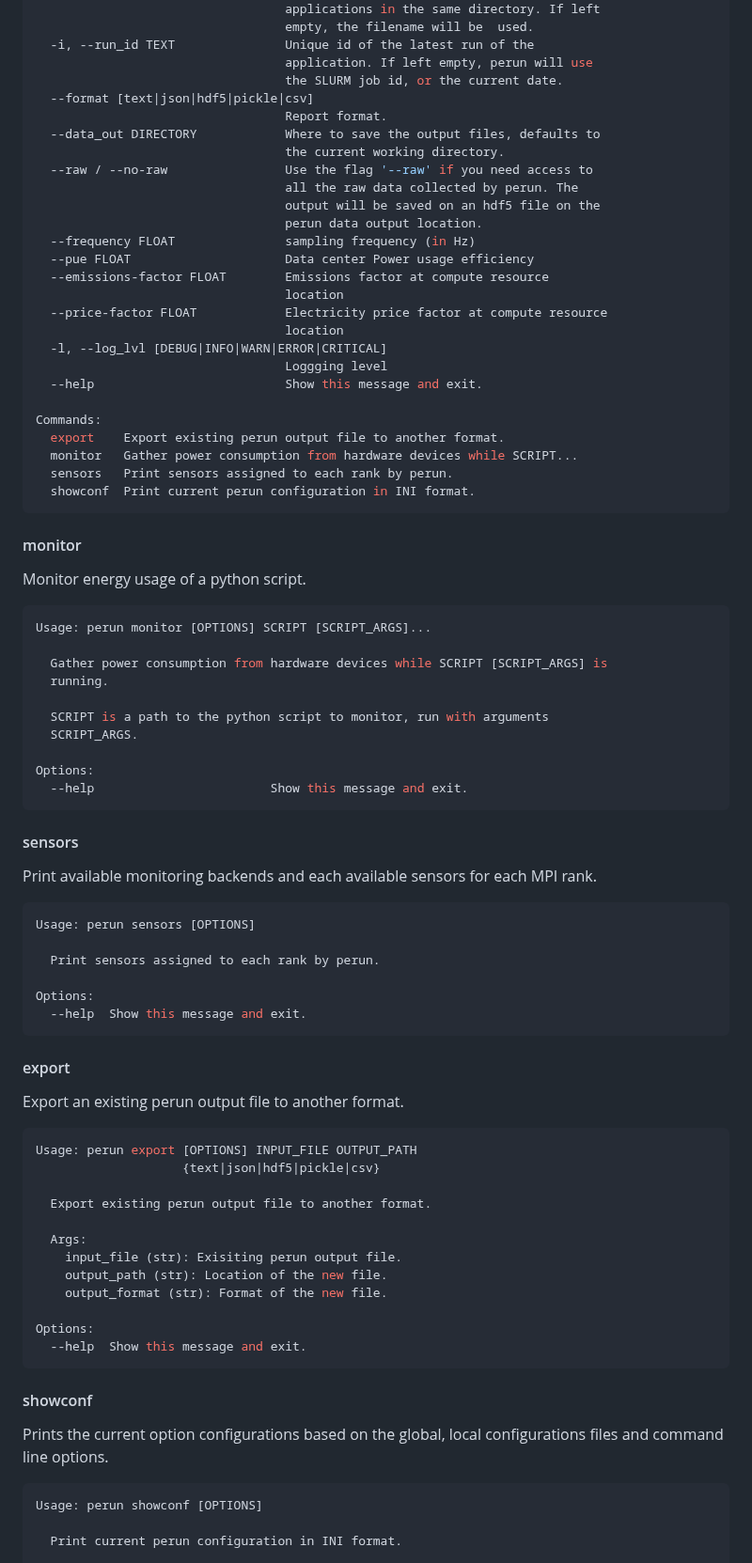
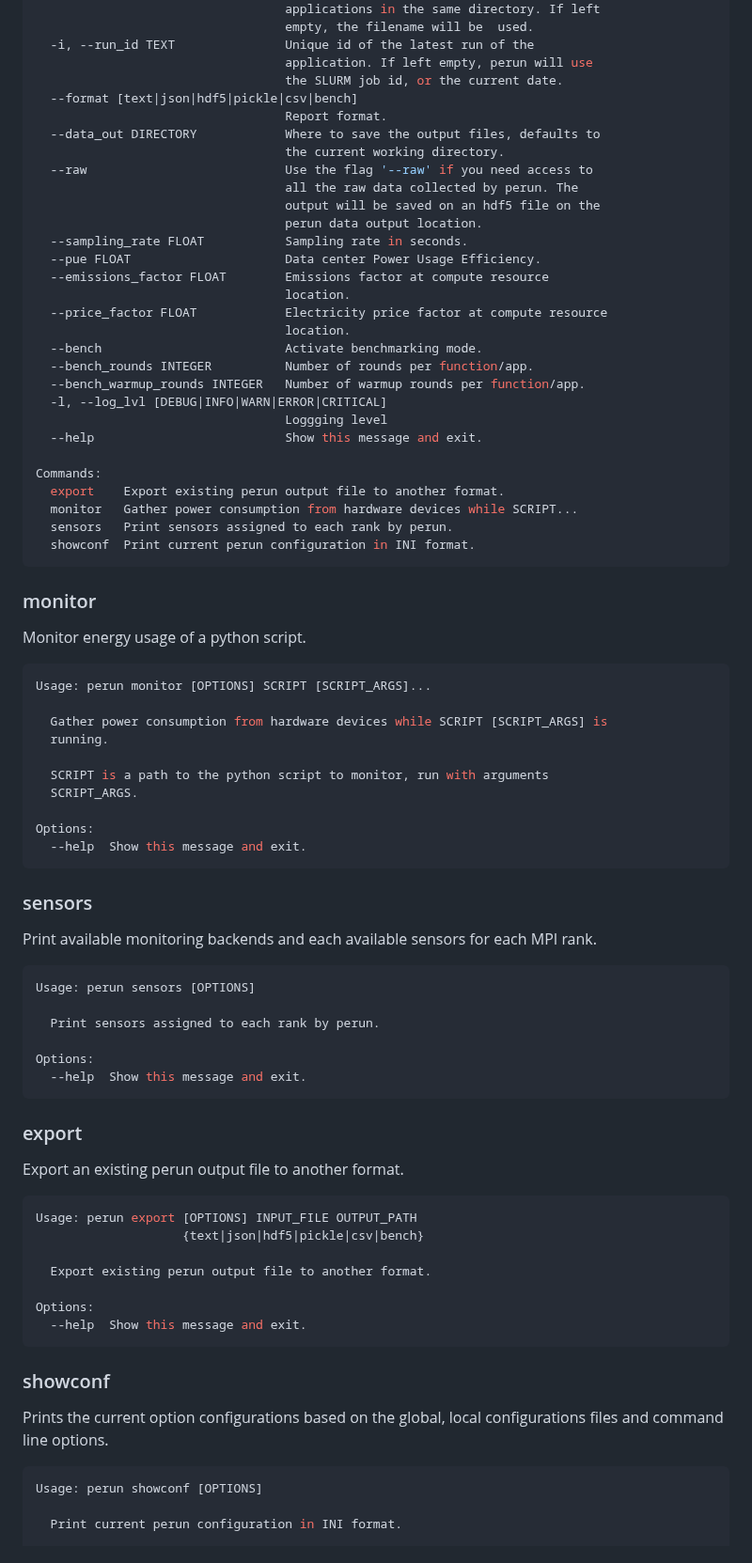
Before and after one commit to Helmholtz-AI-Energy/perun, a Markdown page: README.md, the part around one of its changes. Shown at 94% size. GitHub-like rendering.

````diff
--- a/README.md
+++ b/README.md
@@ -61,20 +100,23 @@ Options:
   -i, --run_id TEXT               Unique id of the latest run of the
                                   application. If left empty, perun will use
                                   the SLURM job id, or the current date.
-  --format [text|json|hdf5|pickle|csv]
+  --format [text|json|hdf5|pickle|csv|bench]
                                   Report format.
   --data_out DIRECTORY            Where to save the output files, defaults to
                                   the current working directory.
-  --raw / --no-raw                Use the flag '--raw' if you need access to
+  --raw                           Use the flag '--raw' if you need access to
                                   all the raw data collected by perun. The
                                   output will be saved on an hdf5 file on the
                                   perun data output location.
-  --frequency FLOAT               sampling frequency (in Hz)
-  --pue FLOAT                     Data center Power usage efficiency
-  --emissions-factor FLOAT        Emissions factor at compute resource
-                                  location
-  --price-factor FLOAT            Electricity price factor at compute resource
-                                  location
+  --sampling_rate FLOAT           Sampling rate in seconds.
+  --pue FLOAT                     Data center Power Usage Efficiency.
+  --emissions_factor FLOAT        Emissions factor at compute resource
+                                  location.
+  --price_factor FLOAT            Electricity price factor at compute resource
+                                  location.
+  --bench                         Activate benchmarking mode.
+  --bench_rounds INTEGER          Number of rounds per function/app.
+  --bench_warmup_rounds INTEGER   Number of warmup rounds per function/app.
   -l, --log_lvl [DEBUG|INFO|WARN|ERROR|CRITICAL]
                                   Loggging level
   --help                          Show this message and exit.
@@ -86,7 +128,7 @@ Commands:
   showconf  Print current perun configuration in INI format.
 ```
 
-#### monitor
+### monitor
 
 Monitor energy usage of a python script.
 
@@ -100,10 +142,10 @@ Usage: perun monitor [OPTIONS] SCRIPT [SCRIPT_ARGS]...
   SCRIPT_ARGS.
 
 Options:
-  --help                        Show this message and exit.
+  --help  Show this message and exit.
 ```
 
-#### sensors
+### sensors
 
 Print available monitoring backends and each available sensors for each MPI rank.
 
@@ -116,30 +158,25 @@ Options:
   --help  Show this message and exit.
 ```
 
-#### export
+### export
 
 Export an existing perun output file to another format.
 
 ```console
 Usage: perun export [OPTIONS] INPUT_FILE OUTPUT_PATH
-                    {text|json|hdf5|pickle|csv}
+                    {text|json|hdf5|pickle|csv|bench}
 
   Export existing perun output file to another format.
-
-  Args:
-    input_file (str): Exisiting perun output file.
-    output_path (str): Location of the new file.
-    output_format (str): Format of the new file.
 
 Options:
   --help  Show this message and exit.
 ```
 
-#### showconf
+### showconf
 
 Prints the current option configurations based on the global, local configurations files and command line options.
 
-```confg
+```console
 Usage: perun showconf [OPTIONS]
 
   Print current perun configuration in INI format.
````
Also changed, not shown: other parts of README.md (+80 -41 lines), CHANGELOG.md (+4 -0 lines), docs/images/data_structure.png (added), 2 other files.
